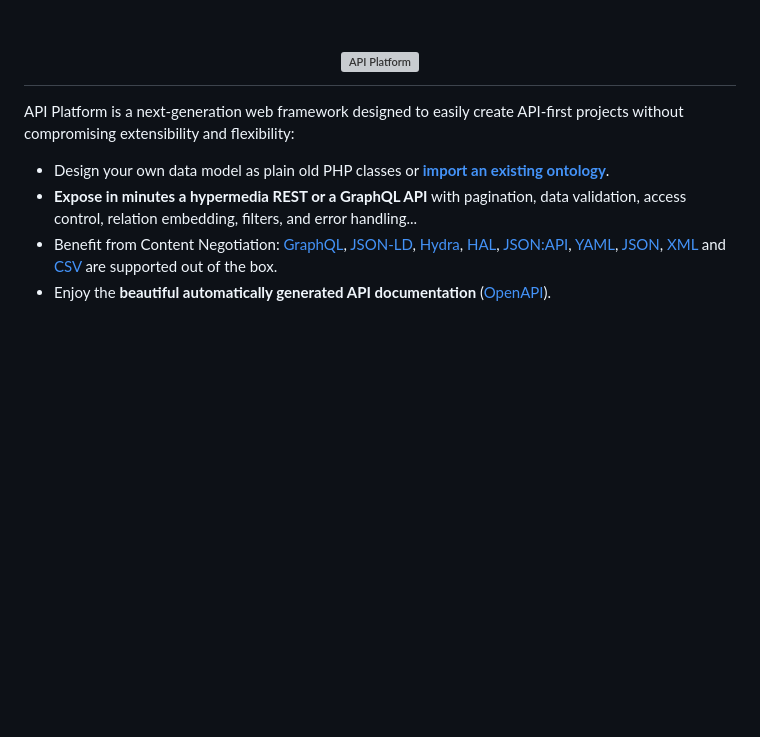
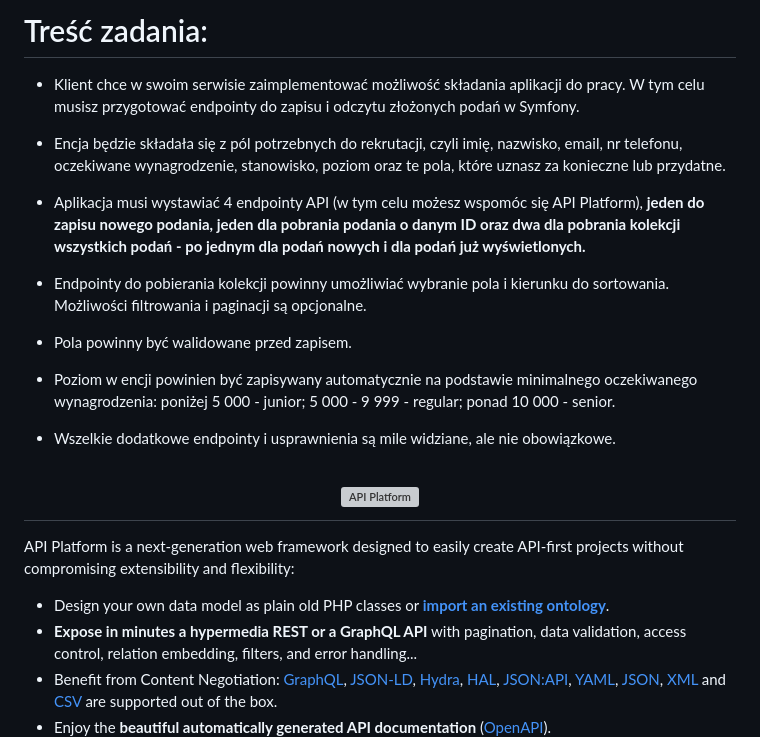
Before and after one commit to kamilszwaradzki/recruitment-manager, a Markdown page: README.md, the part around the change. Rendered like a GitHub page; blank space fills up the shorter version; grey boxes are pictures that could not be loaded.

```diff
--- a/README.md
+++ b/README.md
@@ -1,3 +1,18 @@
+# Treść zadania:
+* Klient chce w swoim serwisie zaimplementować możliwość składania aplikacji do pracy. W tym celu musisz przygotować endpointy do zapisu i odczytu złożonych podań w Symfony.
+
+* Encja będzie składała się z pól potrzebnych do rekrutacji, czyli imię, nazwisko, email, nr telefonu, oczekiwane wynagrodzenie, stanowisko, poziom oraz te pola, które uznasz za konieczne lub przydatne.
+
+* Aplikacja musi wystawiać 4 endpointy API (w tym celu możesz wspomóc się API Platform), <b> jeden do zapisu nowego podania, jeden dla pobrania podania o danym ID oraz dwa dla pobrania kolekcji wszystkich podań - po jednym dla podań nowych i dla podań już wyświetlonych. </b>
+
+* Endpointy do pobierania kolekcji powinny umożliwiać wybranie pola i kierunku do sortowania. Możliwości filtrowania i paginacji są opcjonalne.
+
+* Pola powinny być walidowane przed zapisem.
+
+* Poziom w encji powinien być zapisywany automatycznie na podstawie minimalnego oczekiwanego wynagrodzenia: poniżej 5 000 - junior; 5 000 - 9 999 - regular; ponad 10 000 - senior.
+
+* Wszelkie dodatkowe endpointy i usprawnienia są mile widziane, ale nie obowiązkowe.
+
 <h1 align="center"><a href="https://api-platform.com"><img src="https://api-platform.com/images/logos/Logo_Circle%20webby%20text%20blue.png" alt="API Platform" width="250" height="250"></a></h1>
 
 API Platform is a next-generation web framework designed to easily create API-first projects without compromising extensibility
```
